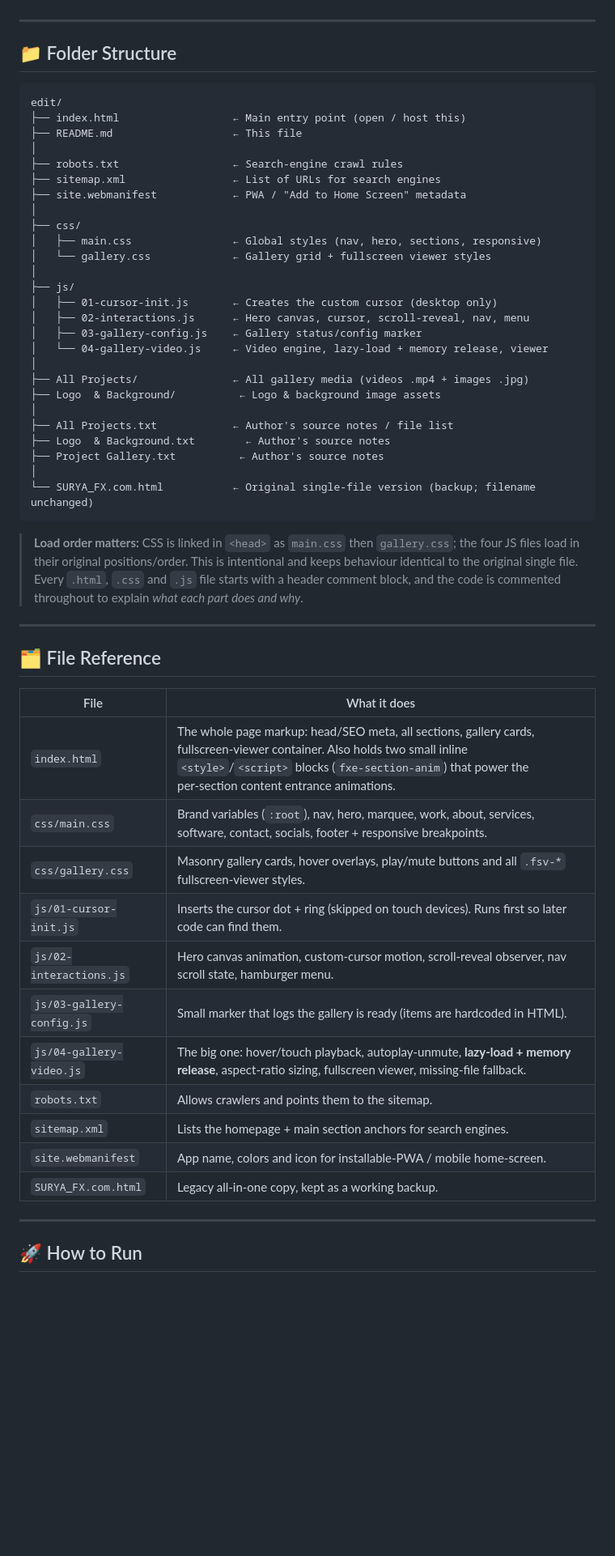
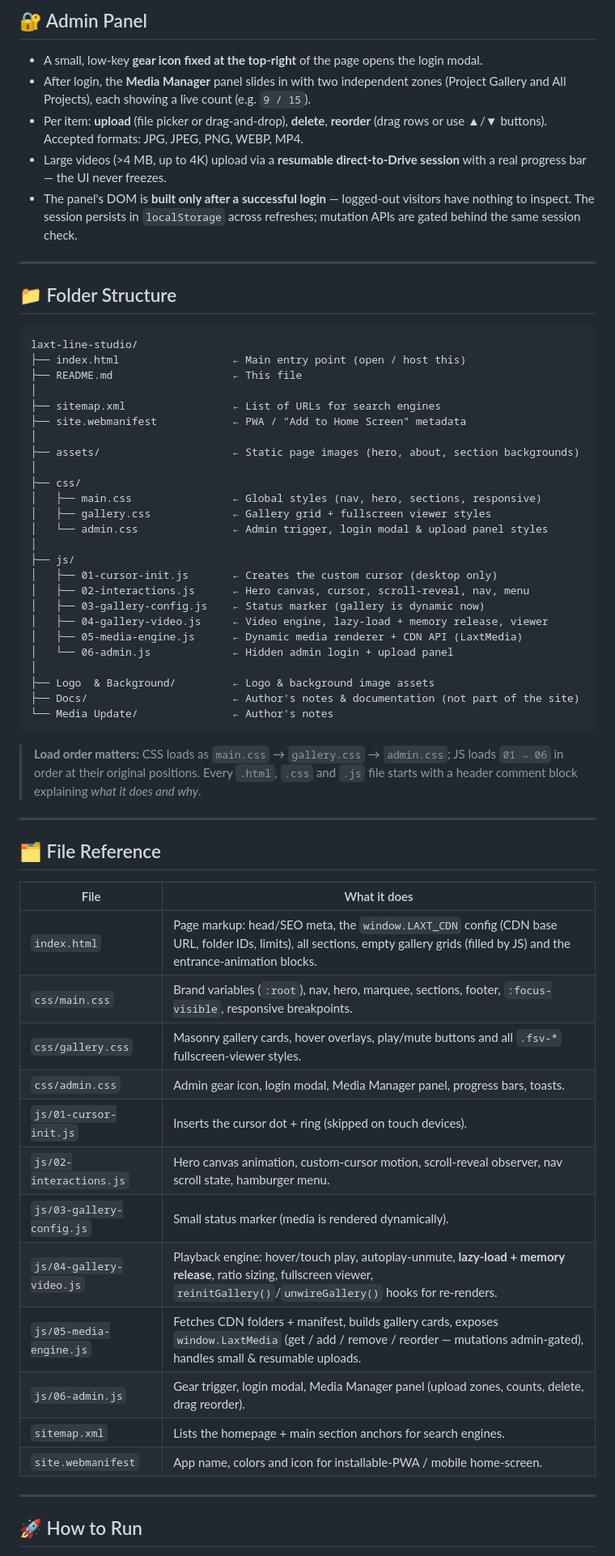
Before and after one commit to laxtline/Laxt-Line-Studio, a Markdown page: README.md, the part around one of its changes. Shown at 81% size. GitHub-like rendering; blank space fills up the shorter version.

````diff
--- a/README.md
+++ b/README.md
@@ -48,41 +82,51 @@ photo edits and design work through an interactive, animation‑rich gallery exp
+## 🔐 Admin Panel
+
+- A small, low‑key **gear icon fixed at the top‑right** of the page opens the login modal.
+- After login, the **Media Manager** panel slides in with two independent zones (Project Gallery
+  and All Projects), each showing a live count (e.g. `9 / 15`).
+- Per item: **upload** (file picker or drag‑and‑drop), **delete**, **reorder** (drag rows or use
+  ▲/▼ buttons). Accepted formats: JPG, JPEG, PNG, WEBP, MP4.
+- Large videos (>4 MB, up to 4K) upload via a **resumable direct‑to‑Drive session** with a real
+  progress bar — the UI never freezes.
+- The panel's DOM is **built only after a successful login** — logged‑out visitors have nothing to
+  inspect. The session persists in `localStorage` across refreshes; mutation APIs are gated behind
+  the same session check.
 
 ---
 
 ## 📁 Folder Structure
 
 ```
-edit/
+laxt-line-studio/
 ├── index.html                  ← Main entry point (open / host this)
 ├── README.md                   ← This file
 │
-├── robots.txt                  ← Search‑engine crawl rules
 ├── sitemap.xml                 ← List of URLs for search engines
 ├── site.webmanifest            ← PWA / "Add to Home Screen" metadata
 │
+├── assets/                     ← Static page images (hero, about, section backgrounds)
+│
 ├── css/
 │   ├── main.css                ← Global styles (nav, hero, sections, responsive)
-│   └── gallery.css             ← Gallery grid + fullscreen viewer styles
+│   ├── gallery.css             ← Gallery grid + fullscreen viewer styles
+│   └── admin.css               ← Admin trigger, login modal & upload panel styles
 │
 ├── js/
 │   ├── 01-cursor-init.js       ← Creates the custom cursor (desktop only)
 │   ├── 02-interactions.js      ← Hero canvas, cursor, scroll‑reveal, nav, menu
-│   ├── 03-gallery-config.js    ← Gallery status/config marker
-│   └── 04-gallery-video.js     ← Video engine, lazy‑load + memory release, viewer
+│   ├── 03-gallery-config.js    ← Status marker (gallery is dynamic now)
+│   ├── 04-gallery-video.js     ← Video engine, lazy‑load + memory release, viewer
+│   ├── 05-media-engine.js      ← Dynamic media renderer + CDN API (LaxtMedia)
+│   └── 06-admin.js             ← Hidden admin login + upload panel
 │
-├── All Projects/               ← All gallery media (videos .mp4 + images .jpg)
-├── Logo  & Background/          ← Logo & background image assets
-│
-├── All Projects.txt            ← Author's source notes / file list
-├── Logo  & Background.txt        ← Author's source notes
-├── Project Gallery.txt          ← Author's source notes
-│
-└── SURYA_FX.com.html           ← Original single‑file version (backup; filename unchanged)
+├── Logo  & Background/         ← Logo & background image assets
+├── Docs/                       ← Author's notes & documentation (not part of the site)
+└── Media Update/               ← Author's notes
 ```
 
-> **Load order matters:** CSS is linked in `<head>` as `main.css` then `gallery.css`; the four JS
-> files load in their original positions/order. This is intentional and keeps behaviour identical to
-> the original single file. Every `.html`, `.css` and `.js` file starts with a header comment block,
-> and the code is commented throughout to explain *what each part does and why*.
+> **Load order matters:** CSS loads as `main.css` → `gallery.css` → `admin.css`; JS loads
+> `01 → 06` in order at their original positions. Every `.html`, `.css` and `.js` file starts with
+> a header comment block explaining *what it does and why*.
 
 ---
 
@@ -90,17 +134,18 @@ edit/
 
 | File | What it does |
 |------|--------------|
-| `index.html` | The whole page markup: head/SEO meta, all sections, gallery cards, fullscreen‑viewer container. Also holds two small inline `<style>`/`<script>` blocks (`fxe-section-anim`) that power the per‑section content entrance animations. |
-| `css/main.css` | Brand variables (`:root`), nav, hero, marquee, work, about, services, software, contact, socials, footer + responsive breakpoints. |
+| `index.html` | Page markup: head/SEO meta, the `window.LAXT_CDN` config (CDN base URL, folder IDs, limits), all sections, empty gallery grids (filled by JS) and the entrance‑animation blocks. |
+| `css/main.css` | Brand variables (`:root`), nav, hero, marquee, sections, footer, `:focus-visible`, responsive breakpoints. |
 | `css/gallery.css` | Masonry gallery cards, hover overlays, play/mute buttons and all `.fsv-*` fullscreen‑viewer styles. |
-| `js/01-cursor-init.js` | Inserts the cursor dot + ring (skipped on touch devices). Runs first so later code can find them. |
+| `css/admin.css` | Admin gear icon, login modal, Media Manager panel, progress bars, toasts. |
+| `js/01-cursor-init.js` | Inserts the cursor dot + ring (skipped on touch devices). |
 | `js/02-interactions.js` | Hero canvas animation, custom‑cursor motion, scroll‑reveal observer, nav scroll state, hamburger menu. |
-| `js/03-gallery-config.js` | Small marker that logs the gallery is ready (items are hardcoded in HTML). |
-| `js/04-gallery-video.js` | The big one: hover/touch playback, autoplay‑unmute, **lazy‑load + memory release**, aspect‑ratio sizing, fullscreen viewer, missing‑file fallback. |
-| `robots.txt` | Allows crawlers and points them to the sitemap. |
+| `js/03-gallery-config.js` | Small status marker (media is rendered dynamically). |
+| `js/04-gallery-video.js` | Playback engine: hover/touch play, autoplay‑unmute, **lazy‑load + memory release**, ratio sizing, fullscreen viewer, `reinitGallery()`/`unwireGallery()` hooks for re-renders. |
+| `js/05-media-engine.js` | Fetches CDN folders + manifest, builds gallery cards, exposes `window.LaxtMedia` (get / add / remove / reorder — mutations admin‑gated), handles small & resumable uploads. |
+| `js/06-admin.js` | Gear trigger, login modal, Media Manager panel (upload zones, counts, delete, drag reorder). |
 | `sitemap.xml` | Lists the homepage + main section anchors for search engines. |
 | `site.webmanifest` | App name, colors and icon for installable‑PWA / mobile home‑screen. |
-| `SURYA_FX.com.html` | Legacy all‑in‑one copy, kept as a working backup. |
 
 ---
 
````
Also changed, not shown: other parts of README.md (+85 -47 lines).
